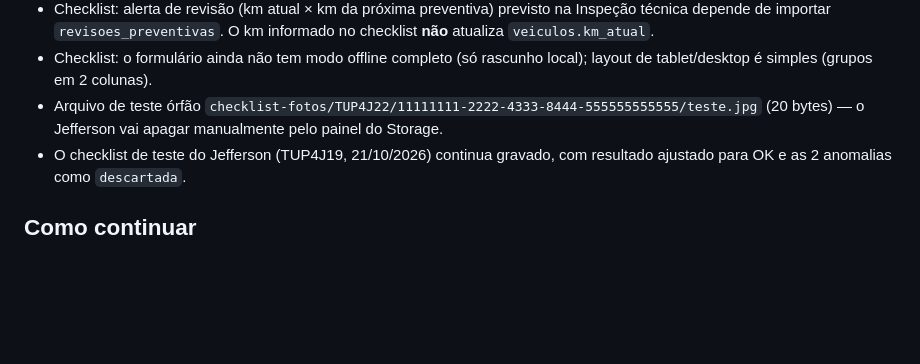
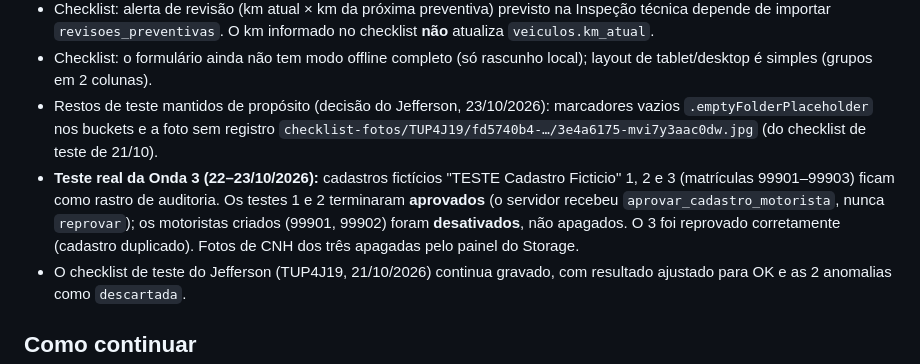
Before and after one commit to Jefferson-Sales/ferramenta-frota, a Markdown page: CLAUDE.md, the part around one of its changes. GitHub-like rendering; blank space fills up the shorter version.

Commit message:
CLAUDE.md: fim do teste real da Onda 3 (aprovar/reprovar exclusivos, cadastros de teste como auditoria)
Co-Authored-By: Claude Opus 5.5 <noreply@anthropic.com>

```diff
--- a/CLAUDE.md
+++ b/CLAUDE.md
@@ -95,7 +95,8 @@ Schema `frota` no Postgres do Supabase (migration fundacional em `claude/schema-
 - **Checklist — remetente do e-mail de alerta é a conta pessoal do Jefferson** (`SMTP_USER` = jefferson.sales@beepsaude.com.br, senha de app em `SMTP_PASS`), por decisão dele para evitar o custo de uma licença Workspace dedicada. Se um dia criarem `alertas.frota@beepsaude.com.br`, basta trocar os dois segredos no Supabase (e revogar a senha de app antiga) — nenhum código muda.
 - Checklist: alerta de revisão (km atual × km da próxima preventiva) previsto na Inspeção técnica depende de importar `revisoes_preventivas`. O km informado no checklist **não** atualiza `veiculos.km_atual`.
 - Checklist: o formulário ainda não tem modo offline completo (só rascunho local); layout de tablet/desktop é simples (grupos em 2 colunas).
-- Arquivo de teste órfão `checklist-fotos/TUP4J22/11111111-2222-4333-8444-555555555555/teste.jpg` (20 bytes) — o Jefferson vai apagar manualmente pelo painel do Storage.
+- Restos de teste mantidos de propósito (decisão do Jefferson, 23/10/2026): marcadores vazios `.emptyFolderPlaceholder` nos buckets e a foto sem registro `checklist-fotos/TUP4J19/fd5740b4-…/3e4a6175-mvi7y3aac0dw.jpg` (do checklist de teste de 21/10).
+- **Teste real da Onda 3 (22–23/10/2026):** cadastros fictícios "TESTE Cadastro Ficticio" 1, 2 e 3 (matrículas 99901–99903) ficam como rastro de auditoria. Os testes 1 e 2 terminaram **aprovados** (o servidor recebeu `aprovar_cadastro_motorista`, nunca `reprovar`); os motoristas criados (99901, 99902) foram **desativados**, não apagados. O 3 foi reprovado corretamente (cadastro duplicado). Fotos de CNH dos três apagadas pelo painel do Storage.
 - O checklist de teste do Jefferson (TUP4J19, 21/10/2026) continua gravado, com resultado ajustado para OK e as 2 anomalias como `descartada`.
 
 ## Como continuar
```
Also changed, not shown: other parts of CLAUDE.md (+1 -1 lines).
